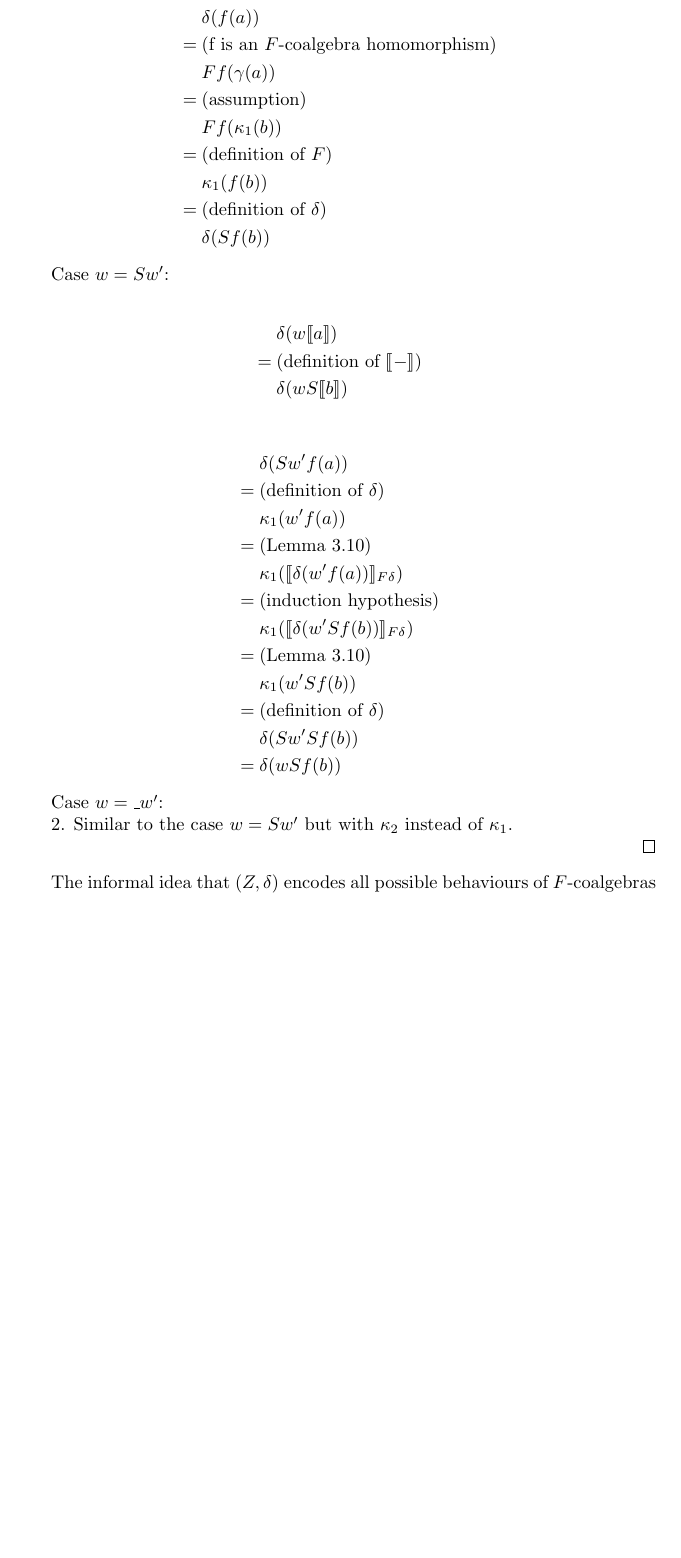
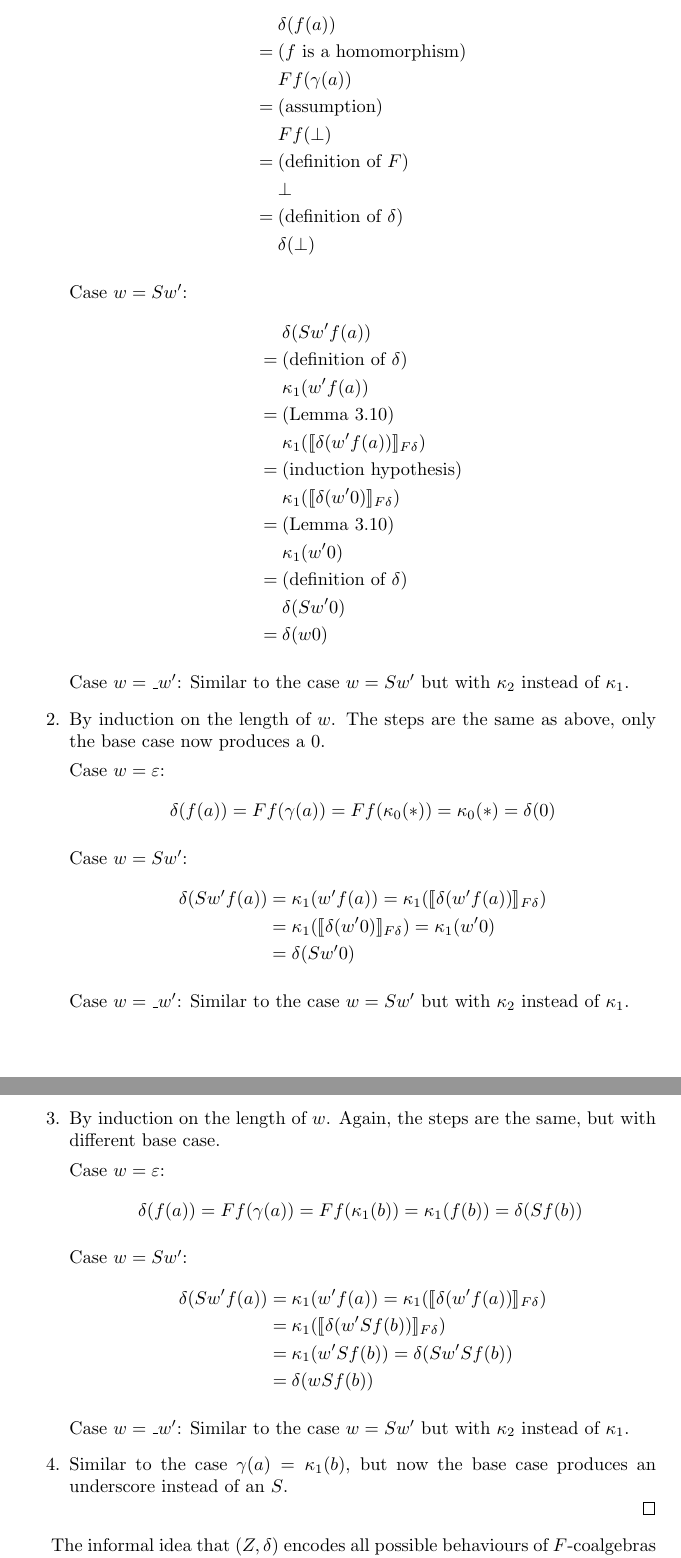
Before and after one commit to mklinik/radboud, a LaTeX document (research-seminar-IMC028/klinik2012ResearchSeminar.tex): part of page 5 of 8 before the commit and two parts of pages 5 and 6 of 9 after it, the two joined at a grey line, cut so that both start at the same text, the shorter picture padded with empty space. Compiled offline with pdfLaTeX.

Commit message:
refactor lemma
remove trivial stuff
add \bot and \kappa_0 cases

```diff
--- a/research-seminar-IMC028/klinik2012ResearchSeminar.tex
+++ b/research-seminar-IMC028/klinik2012ResearchSeminar.tex
@@ -383,22 +384,15 @@ Case $w = \varepsilon$:
     & \delta(f(a)) \\
-  = & \text{(f is an $F$-coalgebra homomorphism)} \\
+  = & \text{($f$ is a homomorphism)} \\
     & Ff(\gamma(a)) \\
   = & \text{(assumption)} \\
-    & Ff(\kappa_1(b)) \\
+    & Ff(\bot) \\
   = & \text{(definition of $F$)} \\
-    & \kappa_1(f(b)) \\
+    & \bot \\
   = & \text{(definition of $\delta$)} \\
-    & \delta(Sf(b))
+    & \delta(\bot)
 \end{IEEEeqnarray*}
 
 Case $w = Sw'$:
-
-\begin{IEEEeqnarray*}{r.l}
-    & \delta(w\semantics{a}) \\
-  = & \text{(definition of $\semantics{-}$)} \\
-    & \delta(wS\semantics{b})
-\end{IEEEeqnarray*}
-
 \begin{IEEEeqnarray*}{r.l}
     & \delta(Sw'f(a)) \\
   = & \text{(definition of $\delta$)} \\
@@ -406,17 +400,71 @@ Case $w = Sw'$:
   = & \text{(Lemma \ref{lemSemanticAfterDeltaIsIdentity})} \\
     & \kappa_1(\semanticsFd{\delta(w'f(a))}) \\
   = & \text{(induction hypothesis)} \\
-    & \kappa_1(\semanticsFd{\delta(w'Sf(b))}) \\
+    & \kappa_1(\semanticsFd{\delta(w'0)}) \\
   = & \text{(Lemma \ref{lemSemanticAfterDeltaIsIdentity})} \\
-    & \kappa_1(w'Sf(b)) \\
+    & \kappa_1(w'0) \\
   = & \text{(definition of $\delta$)} \\
-    & \delta(Sw'Sf(b)) \\
+    & \delta(Sw'0) \\
+  = & \delta(w0)
+\end{IEEEeqnarray*}
+
+Case $w = \_w'$:
+Similar to the case $w = Sw'$ but with $\kappa_2$ instead of $\kappa_1$.
+
+% \gamma(a) = \kappa_0
+\item
+By induction on the length of $w$.  The steps are the same as above, only the
+base case now produces a 0.
+
+Case $w = \varepsilon$:
+\begin{equation*}
+  \delta(f(a)) = Ff(\gamma(a)) = Ff(\kappa_0(*)) = \kappa_0(*) = \delta(0)
+\end{equation*}
+
+Case $w = Sw'$:
+\begin{IEEEeqnarray*}{r.l}
+  \delta(Sw'f(a)) & = \kappa_1(w'f(a)) = \kappa_1(\semanticsFd{\delta(w'f(a))}) \\
+  & = \kappa_1(\semanticsFd{\delta(w'0)}) = \kappa_1(w'0) \\
+  & = \delta(Sw'0)
+\end{IEEEeqnarray*}
+
+Case $w = \_w'$:
+Similar to the case $w = Sw'$ but with $\kappa_2$ instead of $\kappa_1$.
+
+% \gamma(a) = \kappa_1
+\item
+By induction on the length of $w$.  Again, the steps are the same, but with
+different base case.
+
+Case $w = \varepsilon$:
+\begin{IEEEeqnarray*}{r.l}
+    \delta(f(a))
+  = Ff(\gamma(a))
+  = Ff(\kappa_1(b))
+  = \kappa_1(f(b))
+  = \delta(Sf(b))
+\end{IEEEeqnarray*}
+
+Case $w = Sw'$:
+\begin{IEEEeqnarray*}{r.l}
+    \delta(Sw'f(a)) = &
+    \kappa_1(w'f(a)) =
+    \kappa_1(\semanticsFd{\delta(w'f(a))}) \\
+  = & \kappa_1(\semanticsFd{\delta(w'Sf(b))}) \\
+  = & \kappa_1(w'Sf(b))
+  = \delta(Sw'Sf(b)) \\
   = & \delta(wSf(b))
 \end{IEEEeqnarray*}
 
 Case $w = \_w'$:
+Similar to the case $w = Sw'$ but with $\kappa_2$ instead of $\kappa_1$.
 
-2. Similar to the case $w = Sw'$ but with $\kappa_2$ instead of $\kappa_1$.
+% \gamma(a) = \kappa_2
+\item
+Similar to the case $\gamma(a) = \kappa_1(b)$, but now the base case produces an
+underscore instead of an $S$.
+
+\end{enumerate}
 
 \end{proof}
 
```
Also changed, not shown: research-seminar-IMC028/klinik2012ResearchSeminar.tex (23 more changed lines).
